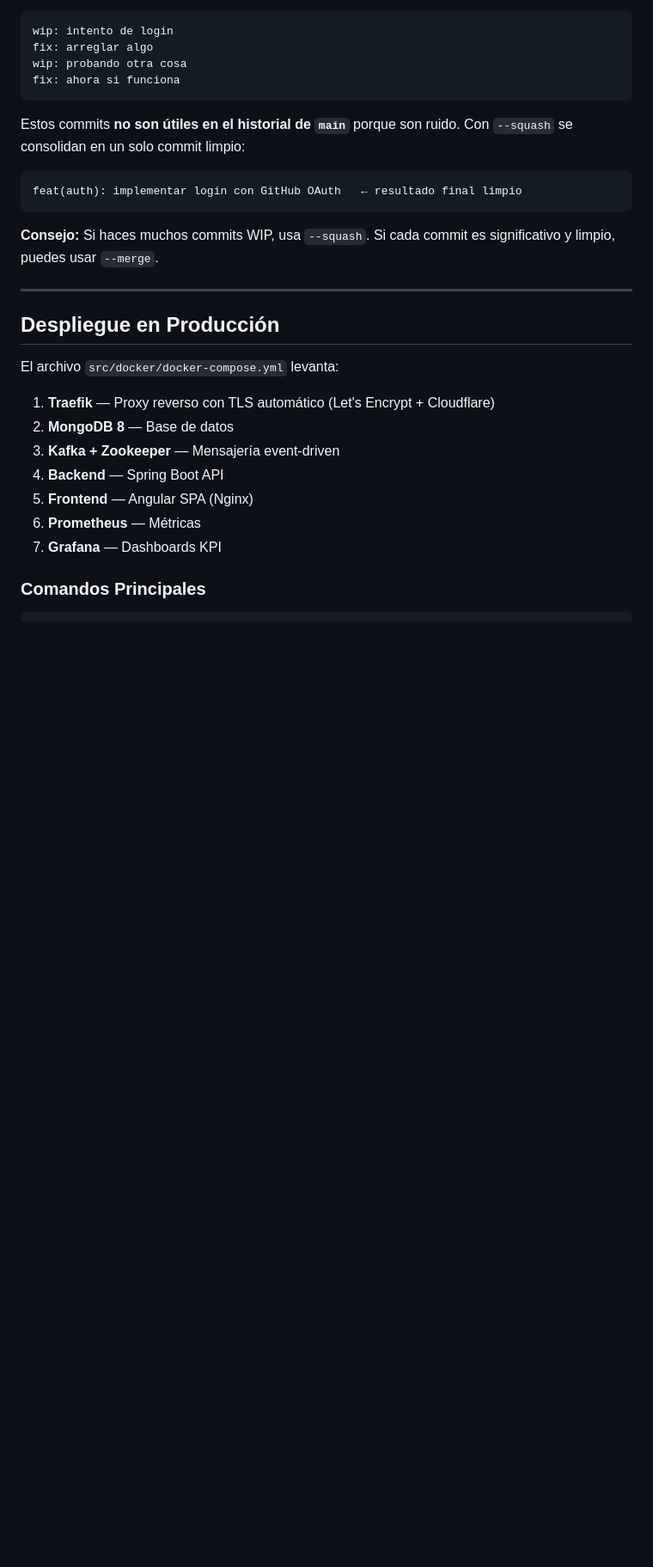
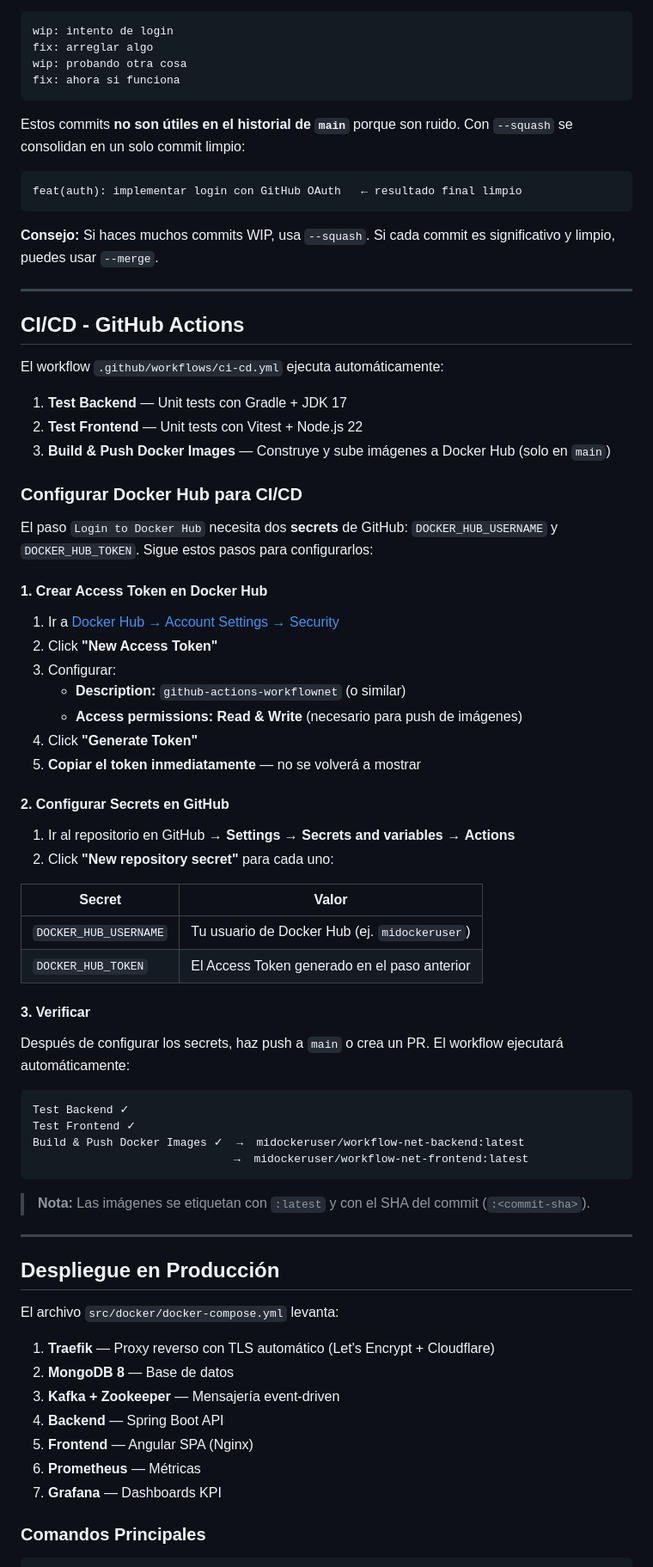
Before and after one commit to edgardo001/app-workflow-spring-angular, a Markdown page: README.md, the part around the change. Shown at 86% size. Drawn GitHub-style; blank space fills up the shorter version.

Commit message:
docs(ci): add Docker Hub secrets setup guide for GitHub Actions CI/CD

````diff
--- a/README.md
+++ b/README.md
@@ -725,6 +725,53 @@ feat(auth): implementar login con GitHub OAuth   ← resultado final limpio
 
 ---
 
+## CI/CD - GitHub Actions
+
+El workflow `.github/workflows/ci-cd.yml` ejecuta automáticamente:
+
+1. **Test Backend** — Unit tests con Gradle + JDK 17
+2. **Test Frontend** — Unit tests con Vitest + Node.js 22
+3. **Build & Push Docker Images** — Construye y sube imágenes a Docker Hub (solo en `main`)
+
+### Configurar Docker Hub para CI/CD
+
+El paso `Login to Docker Hub` necesita dos **secrets** de GitHub: `DOCKER_HUB_USERNAME` y `DOCKER_HUB_TOKEN`. Sigue estos pasos para configurarlos:
+
+#### 1. Crear Access Token en Docker Hub
+
+1. Ir a [Docker Hub → Account Settings → Security](https://hub.docker.com/settings/security)
+2. Click **"New Access Token"**
+3. Configurar:
+   - **Description:** `github-actions-workflownet` (o similar)
+   - **Access permissions:** **Read & Write** (necesario para push de imágenes)
+4. Click **"Generate Token"**
+5. **Copiar el token inmediatamente** — no se volverá a mostrar
+
+#### 2. Configurar Secrets en GitHub
+
+1. Ir al repositorio en GitHub → **Settings** → **Secrets and variables** → **Actions**
+2. Click **"New repository secret"** para cada uno:
+
+| Secret | Valor |
+|--------|-------|
+| `DOCKER_HUB_USERNAME` | Tu usuario de Docker Hub (ej. `midockeruser`) |
+| `DOCKER_HUB_TOKEN` | El Access Token generado en el paso anterior |
+
+#### 3. Verificar
+
+Después de configurar los secrets, haz push a `main` o crea un PR. El workflow ejecutará automáticamente:
+
+```
+Test Backend ✓
+Test Frontend ✓
+Build & Push Docker Images ✓  →  midockeruser/workflow-net-backend:latest
+                              →  midockeruser/workflow-net-frontend:latest
+```
+
+> **Nota:** Las imágenes se etiquetan con `:latest` y con el SHA del commit (`:<commit-sha>`).
+
+---
+
 ## Despliegue en Producción
 
 El archivo `src/docker/docker-compose.yml` levanta:
````
